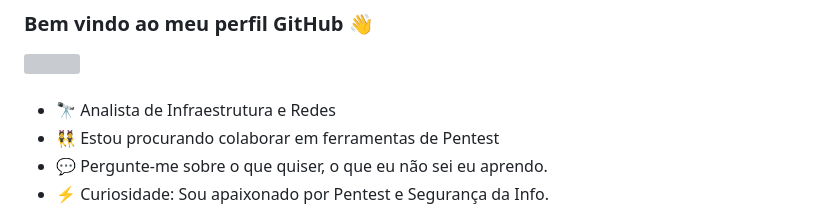
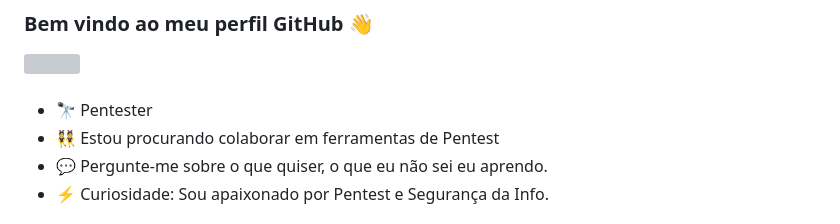
Before and after one commit to dz-ps/dz-ps, a Markdown page: README.md, the part around the change. Drawn GitHub-style; grey boxes are pictures that could not be loaded.

```diff
--- a/README.md
+++ b/README.md
@@ -8,7 +8,7 @@
 
  ###
 
-- 🔭 Analista de Infraestrutura e Redes
+- 🔭 Pentester
 - 👯 Estou procurando colaborar em ferramentas de Pentest
 - 💬 Pergunte-me sobre o que quiser, o que eu não sei eu aprendo.
 - ⚡ Curiosidade: Sou apaixonado por Pentest e Segurança da Info.
```
